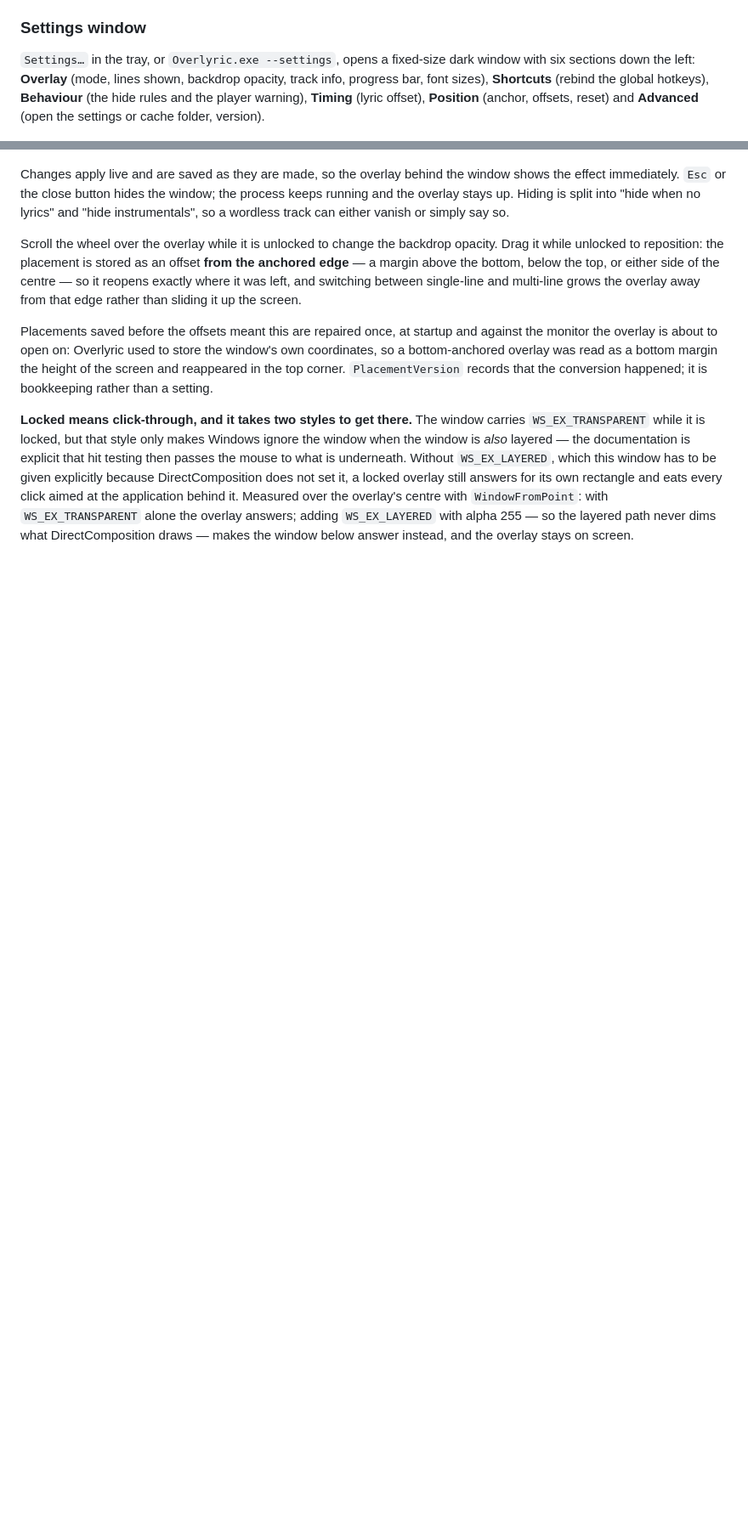
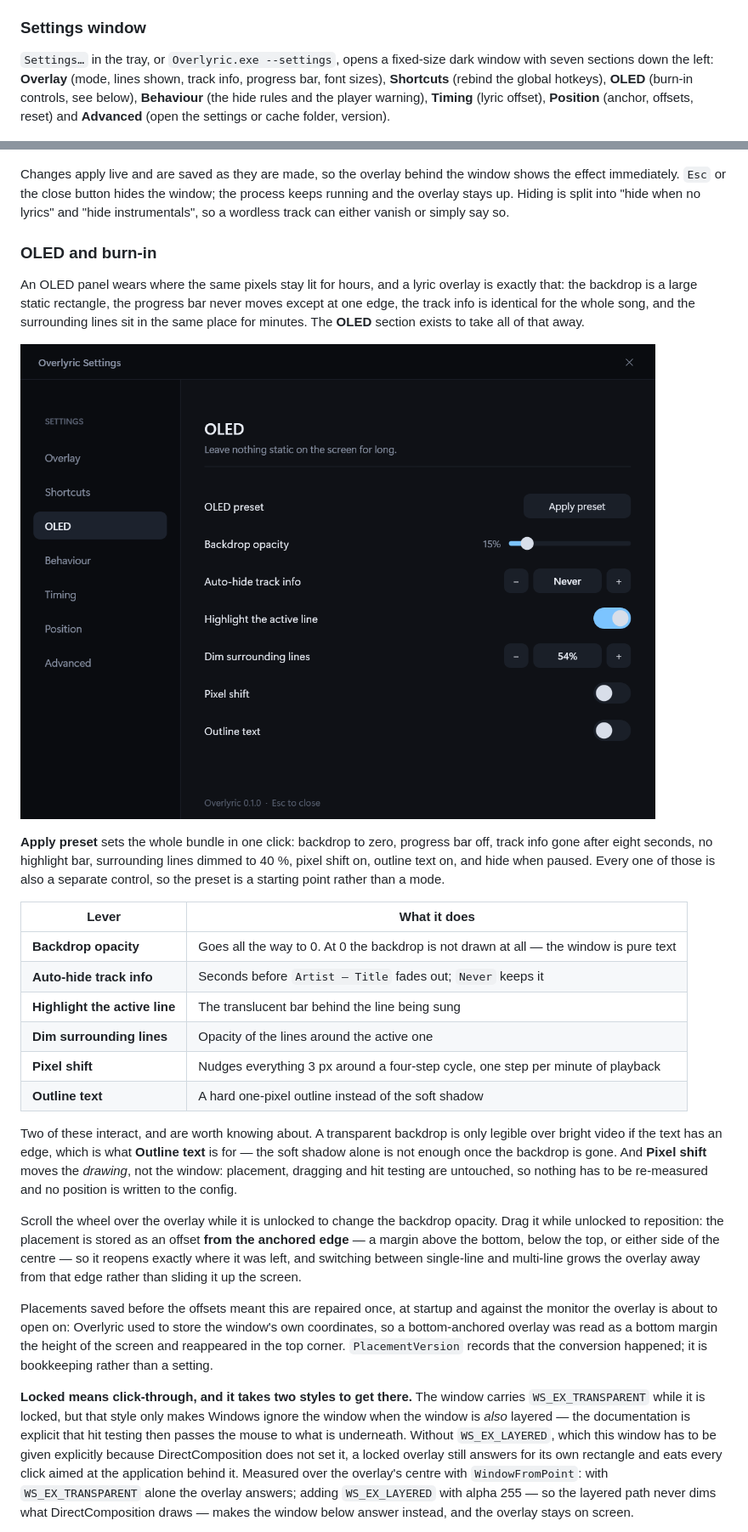
Before and after one commit to BarbarianTarkus/Overlyric, a Markdown page: README.md, 2 parts joined by grey strips. Shown at 85% size. Drawn GitHub-style; pictures changed too: docs/settings-oled.png (added); blank space fills up the shorter version.

```diff
--- a/README.md
+++ b/README.md
@@ -358,11 +358,11 @@ anything.
 
 ### Settings window
 
-`Settings…` in the tray, or `Overlyric.exe --settings`, opens a fixed-size dark window with six
-sections down the left: **Overlay** (mode, lines shown, backdrop opacity, track info, progress bar,
-font sizes), **Shortcuts** (rebind the global hotkeys), **Behaviour** (the hide rules and the player
-warning), **Timing** (lyric offset), **Position** (anchor, offsets, reset) and **Advanced** (open the
-settings or cache folder, version).
+`Settings…` in the tray, or `Overlyric.exe --settings`, opens a fixed-size dark window with seven
+sections down the left: **Overlay** (mode, lines shown, track info, progress bar, font sizes),
+**Shortcuts** (rebind the global hotkeys), **OLED** (burn-in controls, see below), **Behaviour** (the
+hide rules and the player warning), **Timing** (lyric offset), **Position** (anchor, offsets, reset)
+and **Advanced** (open the settings or cache folder, version).
 
 ![The settings window](docs/settings-window.png)
 
@@ -370,6 +370,35 @@ Changes apply live and are saved as they are made, so the overlay behind the win
 immediately. `Esc` or the close button hides the window; the process keeps running and the overlay
 stays up. Hiding is split into "hide when no lyrics" and "hide instrumentals", so a wordless track
 can either vanish or simply say so.
+
+### OLED and burn-in
+
+An OLED panel wears where the same pixels stay lit for hours, and a lyric overlay is exactly that: the
+backdrop is a large static rectangle, the progress bar never moves except at one edge, the track info
+is identical for the whole song, and the surrounding lines sit in the same place for minutes. The
+**OLED** section exists to take all of that away.
+
+![The OLED section](docs/settings-oled.png)
+
+**Apply preset** sets the whole bundle in one click: backdrop to zero, progress bar off, track info
+gone after eight seconds, no highlight bar, surrounding lines dimmed to 40 %, pixel shift on, outline
+text on, and hide when paused. Every one of those is also a separate control, so the preset is a
+starting point rather than a mode.
+
+| Lever | What it does |
+| --- | --- |
+| **Backdrop opacity** | Goes all the way to 0. At 0 the backdrop is not drawn at all — the window is pure text |
+| **Auto-hide track info** | Seconds before `Artist — Title` fades out; `Never` keeps it |
+| **Highlight the active line** | The translucent bar behind the line being sung |
+| **Dim surrounding lines** | Opacity of the lines around the active one |
+| **Pixel shift** | Nudges everything 3 px around a four-step cycle, one step per minute of playback |
+| **Outline text** | A hard one-pixel outline instead of the soft shadow |
+
+Two of these interact, and are worth knowing about. A transparent backdrop is only legible over bright
+video if the text has an edge, which is what **Outline text** is for — the soft shadow alone is not
+enough once the backdrop is gone. And **Pixel shift** moves the *drawing*, not the window: placement,
+dragging and hit testing are untouched, so nothing has to be re-measured and no position is written to
+the config.
 
 Scroll the wheel over the overlay while it is unlocked to change the backdrop opacity. Drag it while
 unlocked to reposition: the placement is stored as an offset **from the anchored edge** — a margin
```
Also changed, not shown: other parts of README.md (+6 -1 lines), 5 other files.
